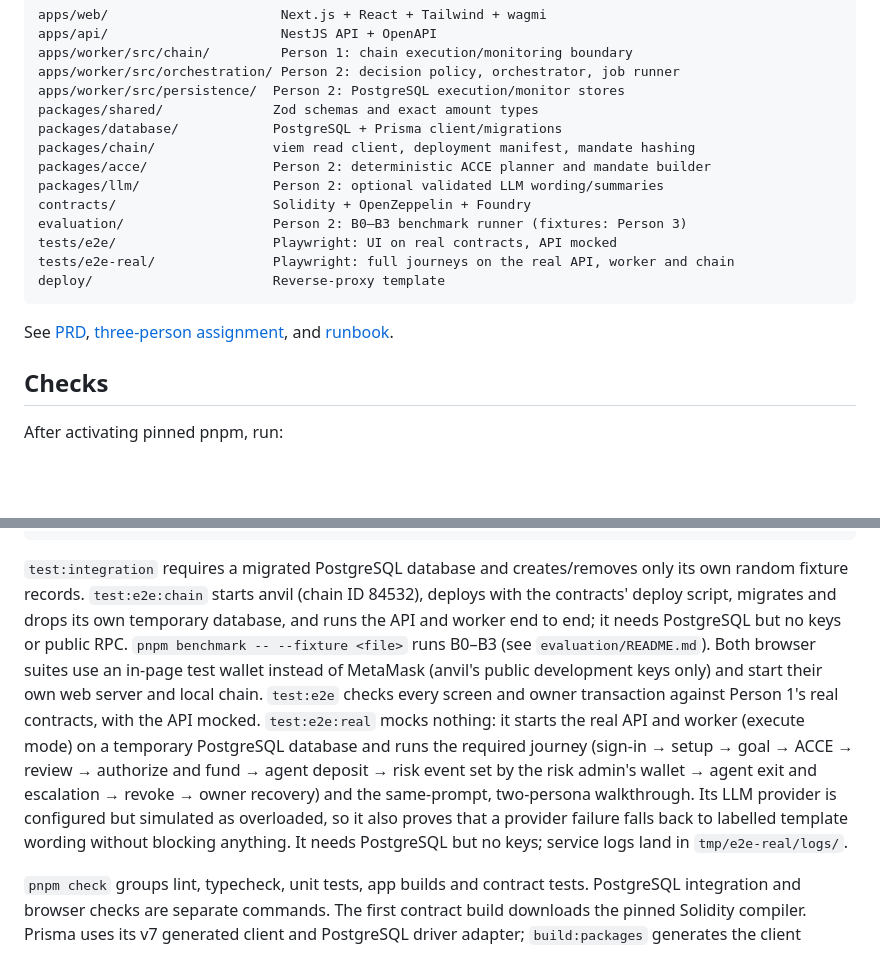
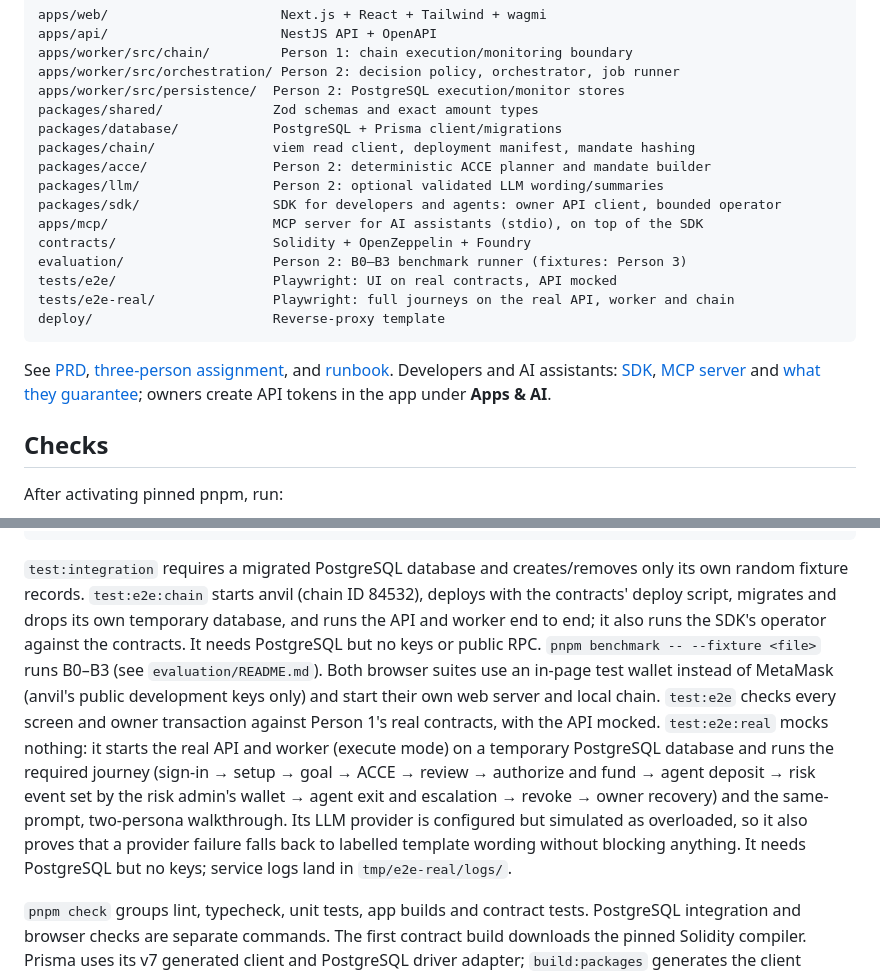
Before and after one commit to Boundra-labs/boundra, a Markdown page: README.md, 2 parts joined by grey strips. GitHub-like rendering; blank space fills up the shorter version.

````diff
--- a/README.md
+++ b/README.md
@@ -81,6 +81,8 @@ packages/database/            PostgreSQL + Prisma client/migrations
 packages/chain/               viem read client, deployment manifest, mandate hashing
 packages/acce/                Person 2: deterministic ACCE planner and mandate builder
 packages/llm/                 Person 2: optional validated LLM wording/summaries
+packages/sdk/                 SDK for developers and agents: owner API client, bounded operator
+apps/mcp/                     MCP server for AI assistants (stdio), on top of the SDK
 contracts/                    Solidity + OpenZeppelin + Foundry
 evaluation/                   Person 2: B0–B3 benchmark runner (fixtures: Person 3)
 tests/e2e/                    Playwright: UI on real contracts, API mocked
@@ -88,7 +90,7 @@ tests/e2e-real/               Playwright: full journeys on the real API, worker
 deploy/                       Reverse-proxy template
 ```
 
-See [PRD](./prd.md), [three-person assignment](./task-assignment.md), and [runbook](./docs/runbook.md).
+See [PRD](./prd.md), [three-person assignment](./task-assignment.md), and [runbook](./docs/runbook.md). Developers and AI assistants: [SDK](./packages/sdk/README.md), [MCP server](./apps/mcp/README.md) and [what they guarantee](./docs/roadmap-sdk-mcp.md); owners create API tokens in the app under **Apps & AI**.
 
 ## Checks
 
@@ -107,7 +109,7 @@ pnpm test:e2e
 pnpm test:e2e:real
 ```
 
-`test:integration` requires a migrated PostgreSQL database and creates/removes only its own random fixture records. `test:e2e:chain` starts anvil (chain ID 84532), deploys with the contracts' deploy script, migrates and drops its own temporary database, and runs the API and worker end to end; it needs PostgreSQL but no keys or public RPC. `pnpm benchmark -- --fixture <file>` runs B0–B3 (see `evaluation/README.md`). Both browser suites use an in-page test wallet instead of MetaMask (anvil's public development keys only) and start their own web server and local chain. `test:e2e` checks every screen and owner transaction against Person 1's real contracts, with the API mocked. `test:e2e:real` mocks nothing: it starts the real API and worker (execute mode) on a temporary PostgreSQL database and runs the required journey (sign-in → setup → goal → ACCE → review → authorize and fund → agent deposit → risk event set by the risk admin's wallet → agent exit and escalation → revoke → owner recovery) and the same-prompt, two-persona walkthrough. Its LLM provider is configured but simulated as overloaded, so it also proves that a provider failure falls back to labelled template wording without blocking anything. It needs PostgreSQL but no keys; service logs land in `tmp/e2e-real/logs/`.
+`test:integration` requires a migrated PostgreSQL database and creates/removes only its own random fixture records. `test:e2e:chain` starts anvil (chain ID 84532), deploys with the contracts' deploy script, migrates and drops its own temporary database, and runs the API and worker end to end; it also runs the SDK's operator against the contracts. It needs PostgreSQL but no keys or public RPC. `pnpm benchmark -- --fixture <file>` runs B0–B3 (see `evaluation/README.md`). Both browser suites use an in-page test wallet instead of MetaMask (anvil's public development keys only) and start their own web server and local chain. `test:e2e` checks every screen and owner transaction against Person 1's real contracts, with the API mocked. `test:e2e:real` mocks nothing: it starts the real API and worker (execute mode) on a temporary PostgreSQL database and runs the required journey (sign-in → setup → goal → ACCE → review → authorize and fund → agent deposit → risk event set by the risk admin's wallet → agent exit and escalation → revoke → owner recovery) and the same-prompt, two-persona walkthrough. Its LLM provider is configured but simulated as overloaded, so it also proves that a provider failure falls back to labelled template wording without blocking anything. It needs PostgreSQL but no keys; service logs land in `tmp/e2e-real/logs/`.
 
 `pnpm check` groups lint, typecheck, unit tests, app builds and contract tests. PostgreSQL integration and browser checks are separate commands. The first contract build downloads the pinned Solidity compiler. Prisma uses its v7 generated client and PostgreSQL driver adapter; `build:packages` generates the client automatically.
 
````
Also changed, not shown: docs/roadmap-sdk-mcp.md (+73 -52 lines).
